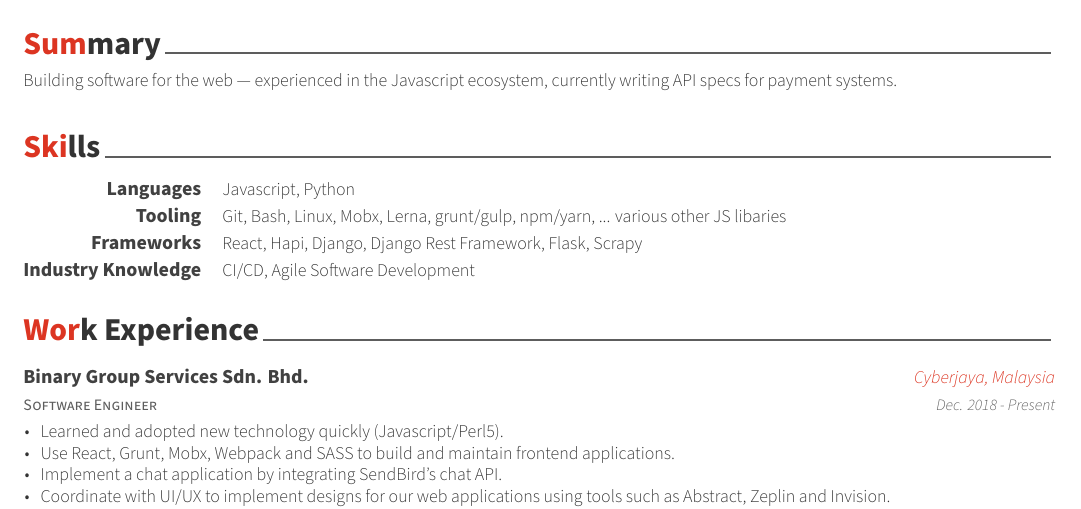
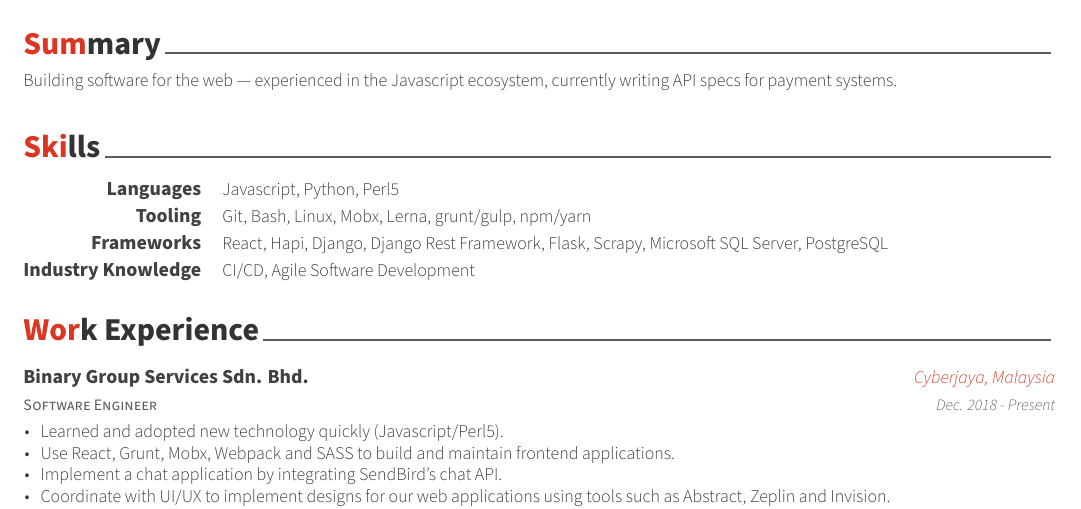
Before and after one commit to gohanko/resume, a LaTeX CV (resume.tex, which reads resume/skills.tex): part of the page, cut so that both start at the same text. Compiled offline with XeLaTeX.

Commit message:
Update skills

```diff
--- a/resume/skills.tex
+++ b/resume/skills.tex
@@ -3,13 +3,13 @@
 \begin{cvskills}
   \cvskill
     {Languages} % Type
-    {Javascript, Python} % Skillset
+    {Javascript, Python, Perl5} % Skillset
   \cvskill
     {Tooling}
-    {Git, Bash, Linux, Mobx, Lerna, grunt/gulp, npm/yarn, ... various other JS libaries}
+    {Git, Bash, Linux, Mobx, Lerna, grunt/gulp, npm/yarn}
   \cvskill
     {Frameworks} % Type
-    {React, Hapi, Django, Django Rest Framework, Flask, Scrapy} % Skillset
+    {React, Hapi, Django, Django Rest Framework, Flask, Scrapy, Microsoft SQL Server, PostgreSQL} % Skillset
   \cvskill
     {Industry Knowledge}
     {CI/CD, Agile Software Development}
```
Also changed, not shown: resume.pdf.
